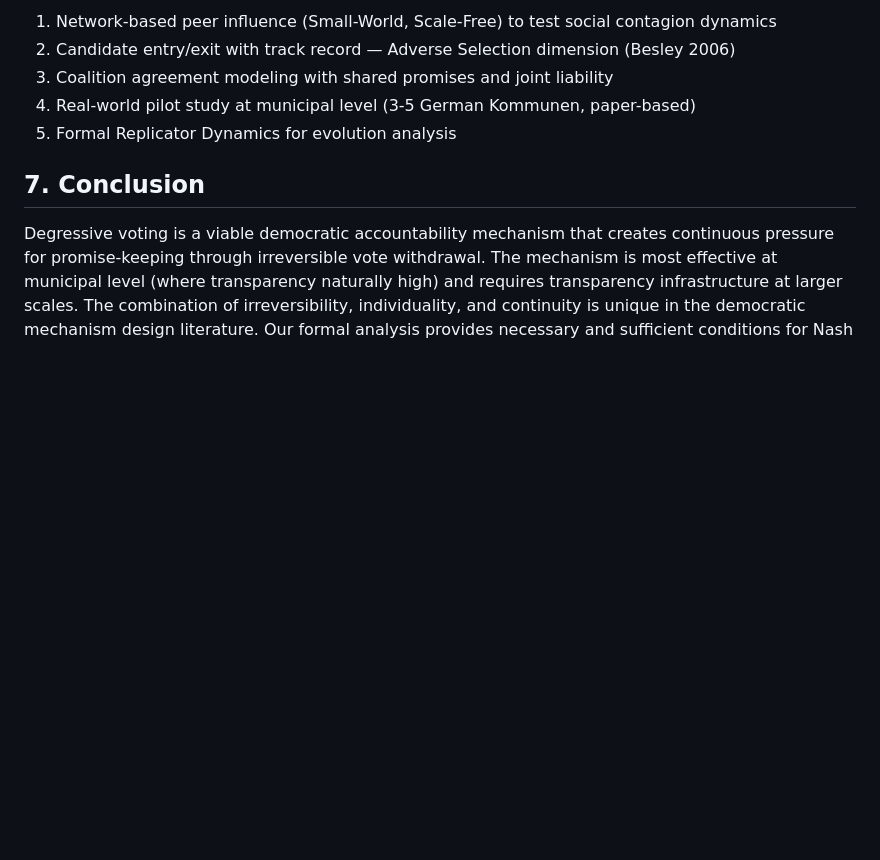
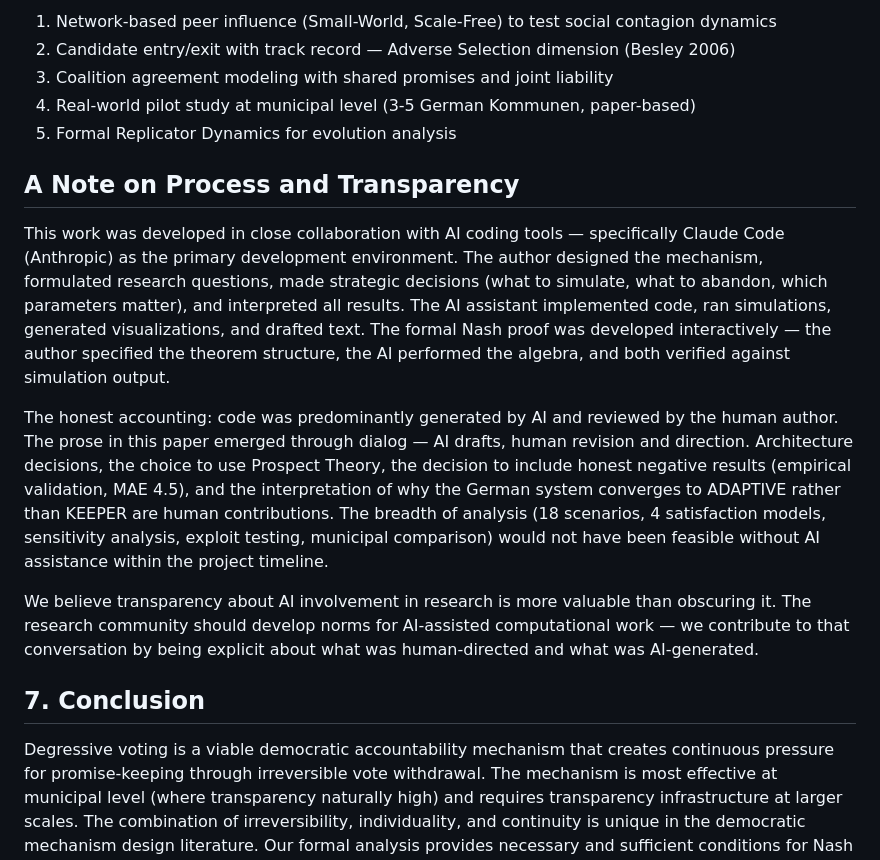
Before and after one commit to munz-michael/public-showcase, a Markdown page: degressive-democracy/paper/degressive_democracy_irreversible_vote_withdrawal.md, the part around the change. Drawn GitHub-style; blank space fills up the shorter version.

```diff
--- a/degressive-democracy/paper/draft.md
+++ b/degressive-democracy/paper/degressive_democracy_irreversible_vote_withdrawal.md
@@ -199,6 +199,14 @@ The model does not reproduce quantitative election dynamics due to missing candi
 4. Real-world pilot study at municipal level (3-5 German Kommunen, paper-based)
 5. Formal Replicator Dynamics for evolution analysis
 
+## A Note on Process and Transparency
+
+This work was developed in close collaboration with AI coding tools — specifically Claude Code (Anthropic) as the primary development environment. The author designed the mechanism, formulated research questions, made strategic decisions (what to simulate, what to abandon, which parameters matter), and interpreted all results. The AI assistant implemented code, ran simulations, generated visualizations, and drafted text. The formal Nash proof was developed interactively — the author specified the theorem structure, the AI performed the algebra, and both verified against simulation output.
+
+The honest accounting: code was predominantly generated by AI and reviewed by the human author. The prose in this paper emerged through dialog — AI drafts, human revision and direction. Architecture decisions, the choice to use Prospect Theory, the decision to include honest negative results (empirical validation, MAE 4.5), and the interpretation of why the German system converges to ADAPTIVE rather than KEEPER are human contributions. The breadth of analysis (18 scenarios, 4 satisfaction models, sensitivity analysis, exploit testing, municipal comparison) would not have been feasible without AI assistance within the project timeline.
+
+We believe transparency about AI involvement in research is more valuable than obscuring it. The research community should develop norms for AI-assisted computational work — we contribute to that conversation by being explicit about what was human-directed and what was AI-generated.
+
 ## 7. Conclusion
 
 Degressive voting is a viable democratic accountability mechanism that creates continuous pressure for promise-keeping through irreversible vote withdrawal. The mechanism is most effective at municipal level (where transparency naturally high) and requires transparency infrastructure at larger scales. The combination of irreversibility, individuality, and continuity is unique in the democratic mechanism design literature. Our formal analysis provides necessary and sufficient conditions for Nash equilibrium, while agent-based simulation reveals that information asymmetry is the primary challenge — not the mechanism design itself.
```
Also changed, not shown: degressive-democracy/README.md (+1 -1 lines).
